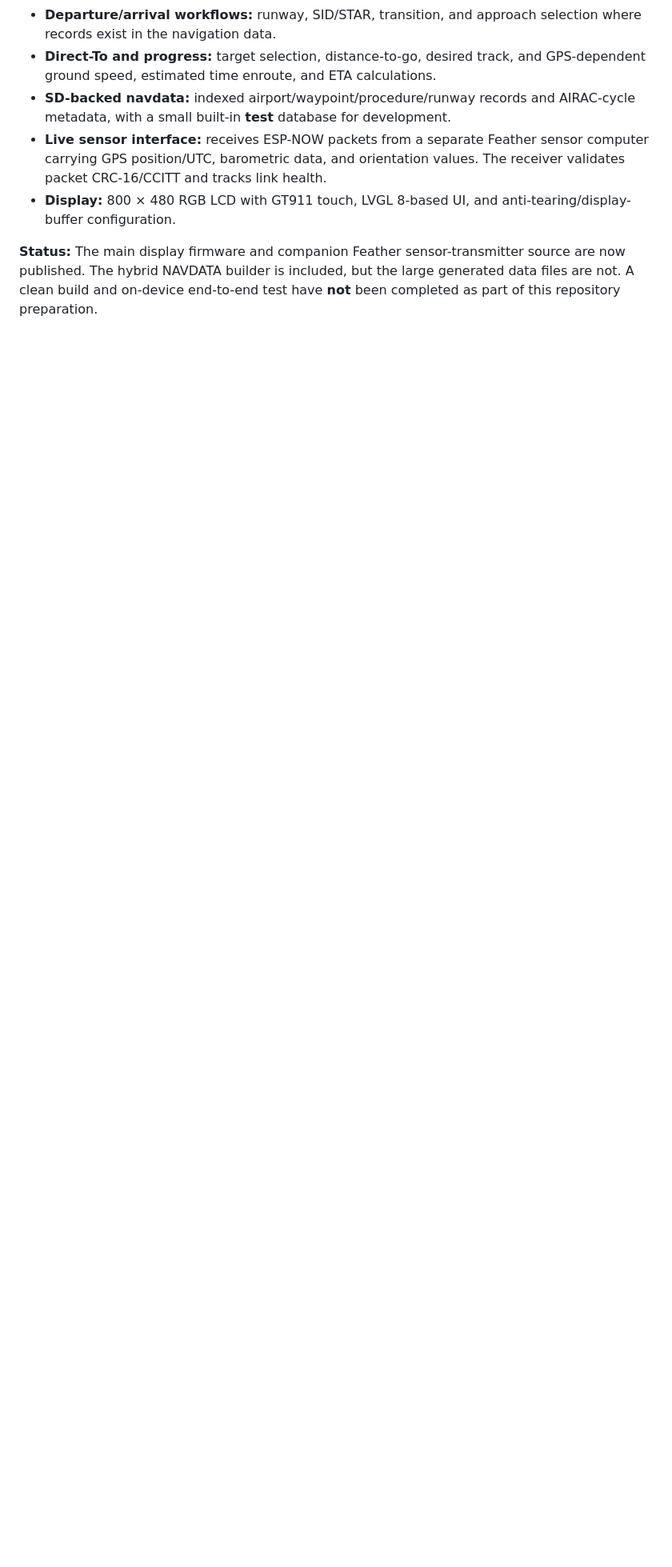
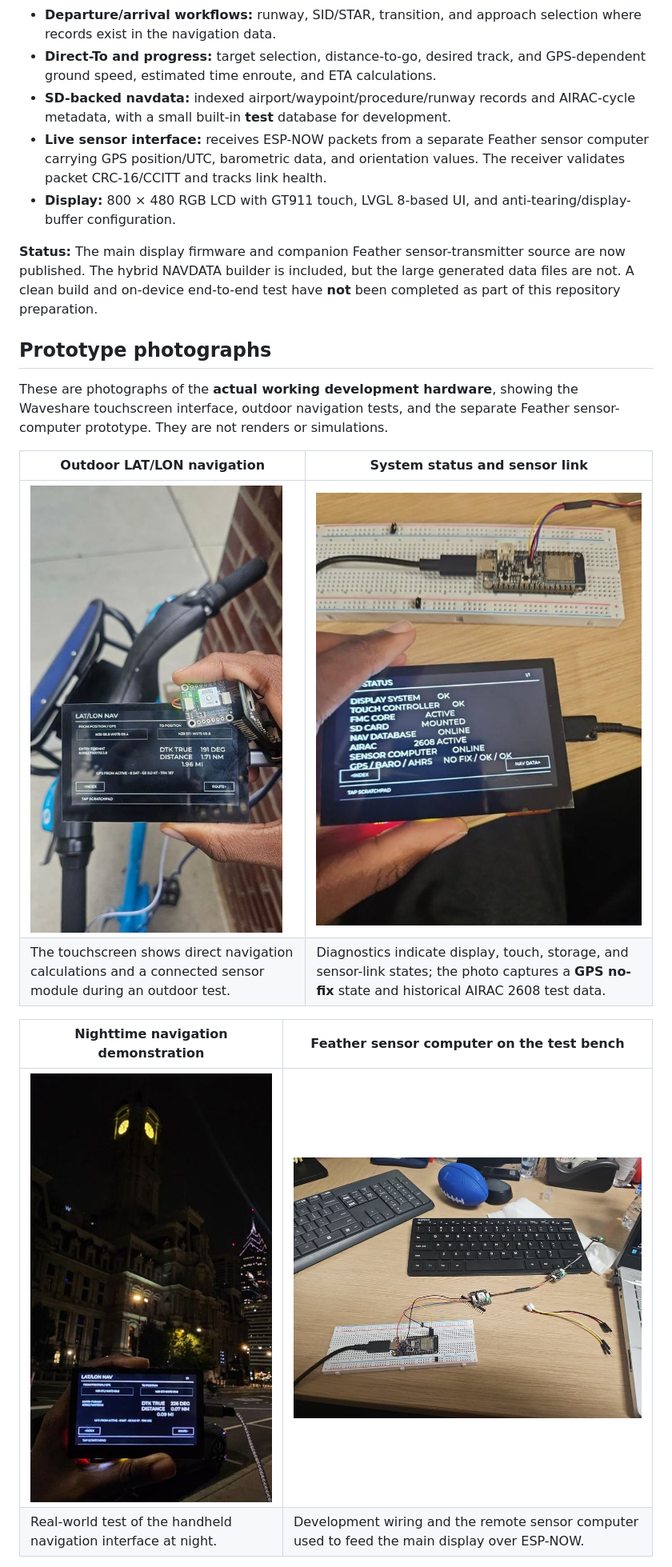
Before and after one commit to ThisIsMurica/esp32-s3-flight-management-computer, a Markdown page: README.md, the part around one of its changes. Shown at 80% size. GitHub-like rendering; pictures changed too: assets/images/feather-sensor-bench.jpg (added), assets/images/fmc-live-navigation.jpg (added), assets/images/fmc-night-navigation.jpg (added); blank space fills up the shorter version.

Commit message:
docs: add photographed FMC hardware and field demonstrations

```diff
--- a/README.md
+++ b/README.md
@@ -17,3 +17,18 @@ This is an ongoing embedded-systems project exploring avionics-style navigation
 - **Display:** 800 × 480 RGB LCD with GT911 touch, LVGL 8-based UI, and anti-tearing/display-buffer configuration.
 
 **Status:** The main display firmware and companion Feather sensor-transmitter source are now published. The hybrid NAVDATA builder is included, but the large generated data files are not. A clean build and on-device end-to-end test have **not** been completed as part of this repository preparation.
+
+## Prototype photographs
+
+These are photographs of the **actual working development hardware**, showing the Waveshare touchscreen interface, outdoor navigation tests, and the separate Feather sensor-computer prototype. They are not renders or simulations.
+
+| Outdoor LAT/LON navigation | System status and sensor link |
+| --- | --- |
+| ![Waveshare ESP32-S3 FMC showing LAT/LON navigation, GPS-derived track and distance during a field demonstration](assets/images/fmc-live-navigation.jpg) | ![ESP32-S3 FMC system status page showing display, touch controller, SD card, nav database, and sensor computer status](assets/images/fmc-system-status.jpg) |
+| The touchscreen shows direct navigation calculations and a connected sensor module during an outdoor test. | Diagnostics indicate display, touch, storage, and sensor-link states; the photo captures a **GPS no-fix** state and historical AIRAC 2608 test data. |
+
+| Nighttime navigation demonstration | Feather sensor computer on the test bench |
+| --- | --- |
+| ![Handheld FMC displaying LAT/LON navigation outdoors at night](assets/images/fmc-night-navigation.jpg) | ![Breadboard-based Feather ESP32 sensor-computer prototype and connected GPS/sensor modules](assets/images/feather-sensor-bench.jpg) |
+| Real-world test of the handheld navigation interface at night. | Development wiring and the remote sensor computer used to feed the main display over ESP-NOW. |
+
```
Also changed, not shown: other parts of README.md (+6 -1 lines), assets/images/fmc-progress-page.jpg (added).
